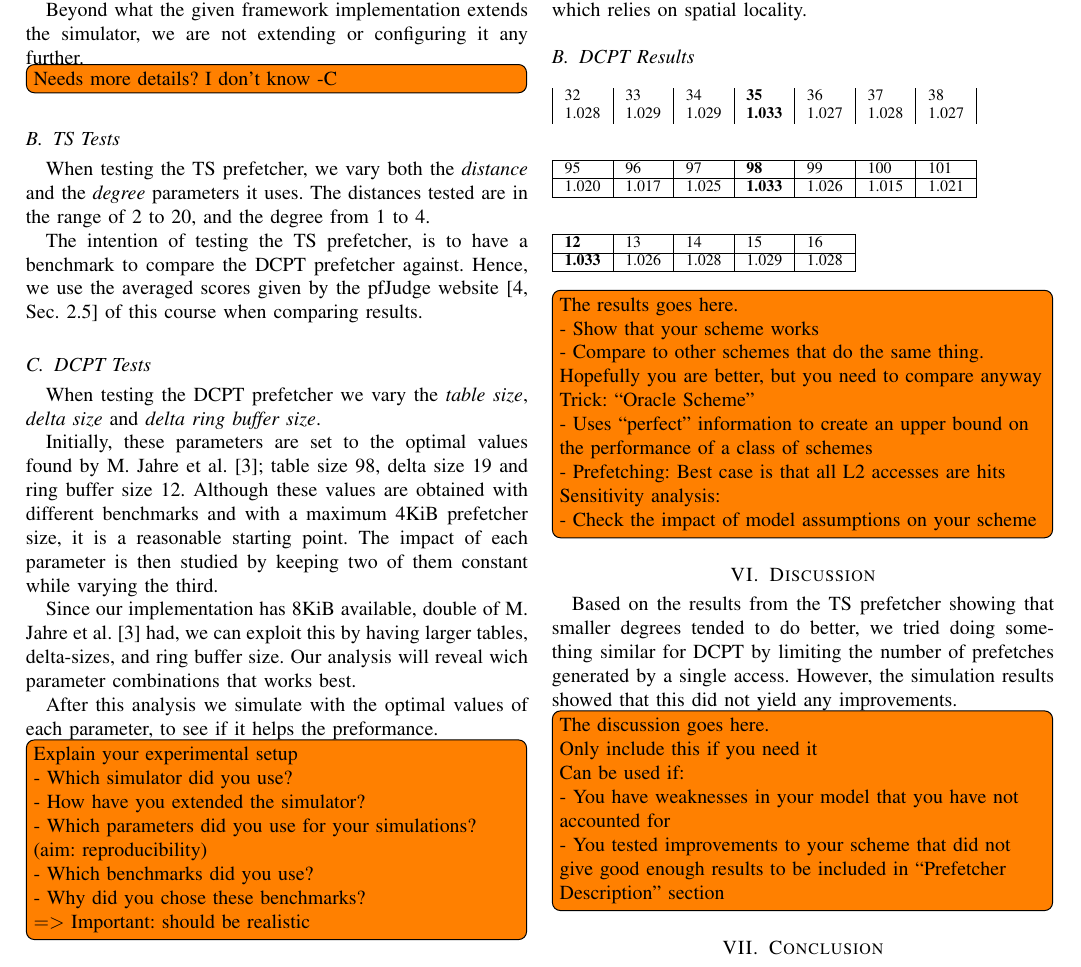
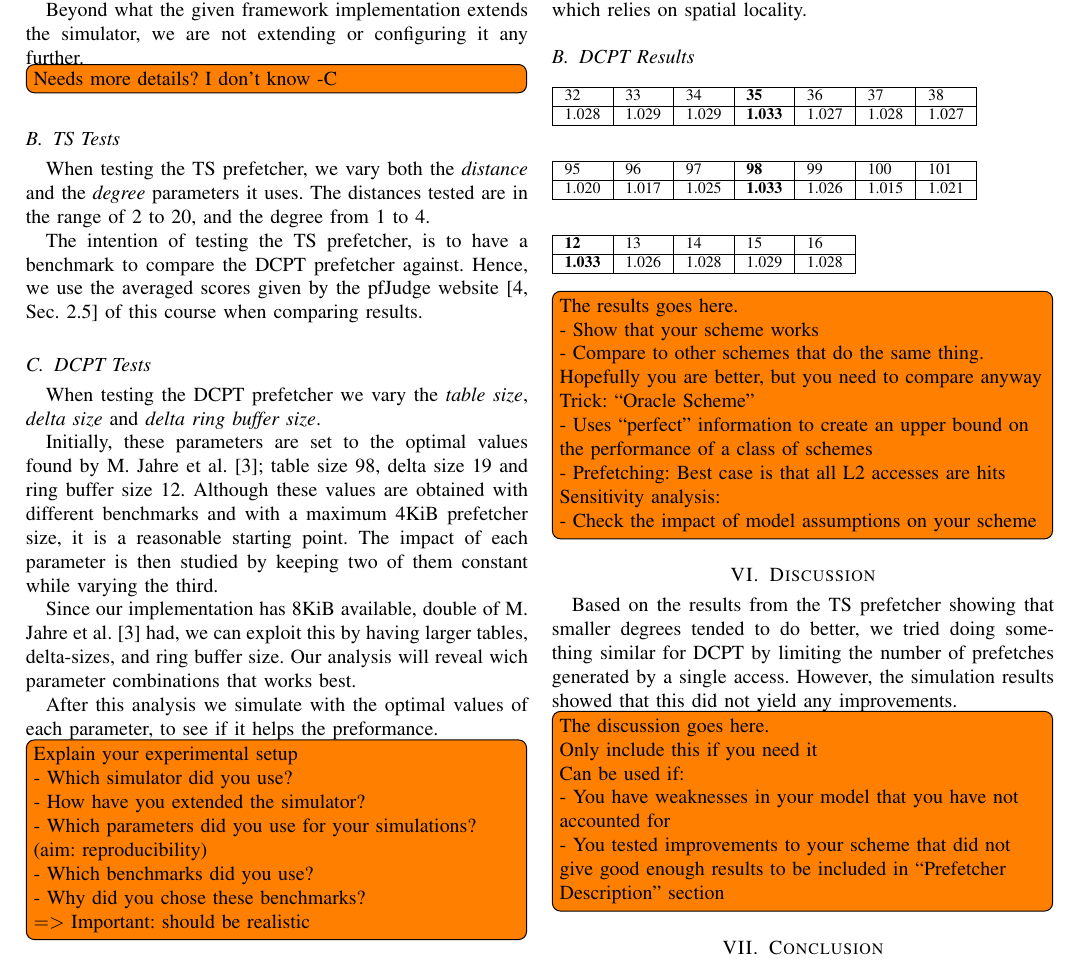
Before and after one commit to x10an14/tdt4260Group, a LaTeX paper (report/report.tex, which reads report/results.tex): part of page 3 of 4, cut so that both start at the same text. Compiled offline with pdfLaTeX.

Commit message:
talbefix

```diff
--- a/report/results.tex
+++ b/report/results.tex
@@ -19,8 +19,9 @@ to get any benefit from sequential fetching, which relies on spatial locality.
 
 \begin{table}[h]
 \begin{tabular}{|l|l|l|l|l|l|l|}
-32    & 33    & 34    & \textbf{35}    & 36    & 37    & 38    \\
-1.028 & 1.029 & 1.029 & \textbf{1.033} & 1.027 & 1.028 & 1.027
+\hline
+32    & 33    & 34    & \textbf{35}    & 36    & 37    & 38    \\ \hline
+1.028 & 1.029 & 1.029 & \textbf{1.033} & 1.027 & 1.028 & 1.027 \\ \hline
 \end{tabular}
 \end{table}
 
```
